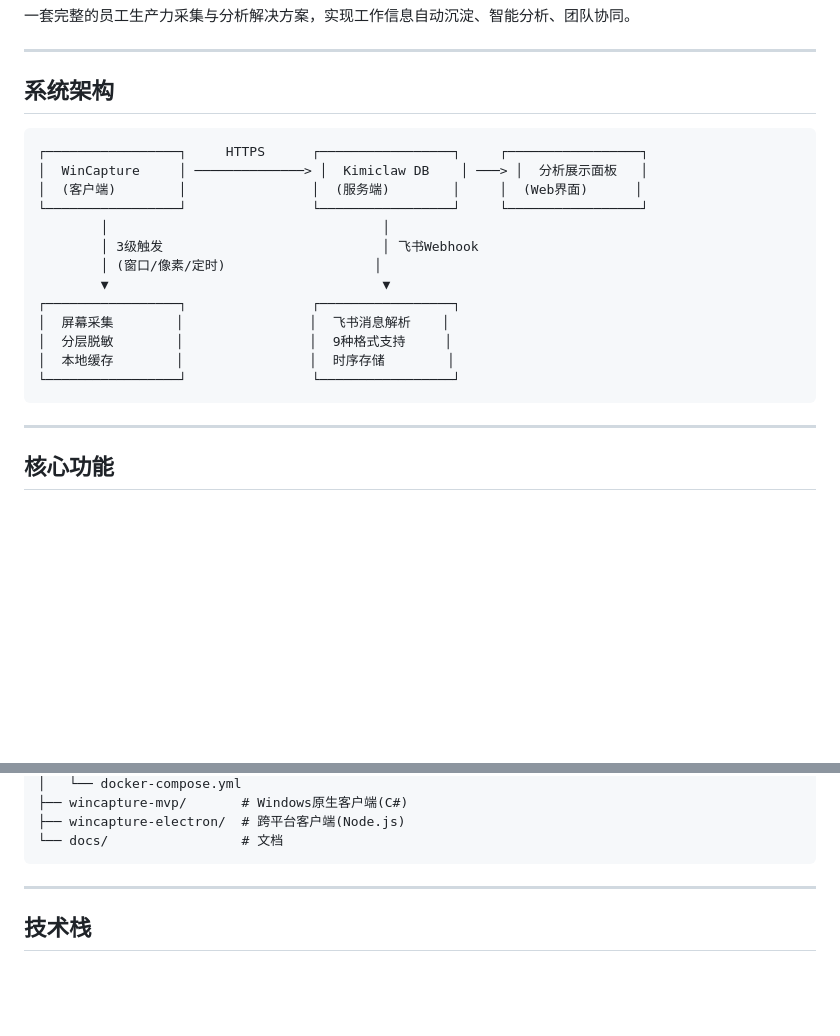
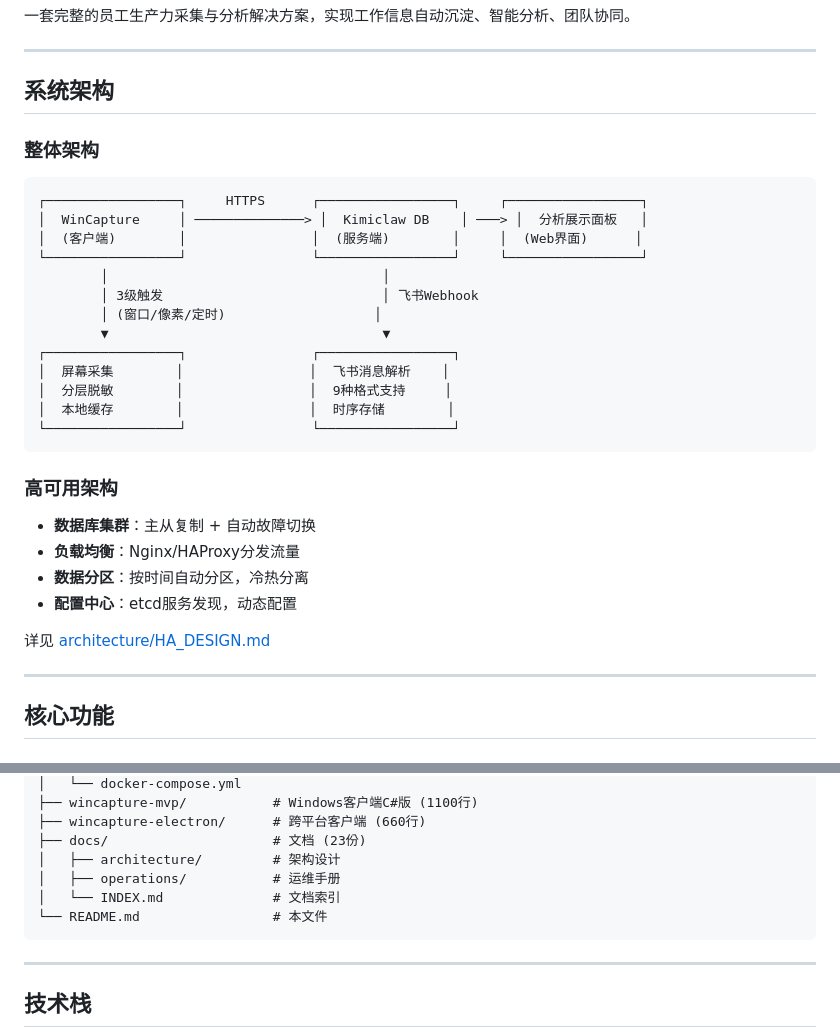
Before and after one commit to zmzai2025cn/openclaw-workspace, a Markdown page: README.md, 2 parts joined by grey strips. Drawn GitHub-style; blank space fills up the shorter version.

````diff
--- a/README.md
+++ b/README.md
@@ -7,6 +7,8 @@
 ---
 
 ## 系统架构
+
+### 整体架构
 
 ```
 ┌─────────────────┐     HTTPS      ┌─────────────────┐     ┌─────────────────┐
@@ -24,6 +26,15 @@
 └─────────────────┘                └─────────────────┘
 ```
 
+### 高可用架构
+
+- **数据库集群**：主从复制 + 自动故障切换
+- **负载均衡**：Nginx/HAProxy分发流量
+- **数据分区**：按时间自动分区，冷热分离
+- **配置中心**：etcd服务发现，动态配置
+
+详见 [architecture/HA_DESIGN.md](docs/architecture/HA_DESIGN.md)
+
 ---
 
 ## 核心功能
@@ -76,7 +107,11 @@ workspace/
 │   └── docker-compose.yml
-├── wincapture-mvp/       # Windows原生客户端(C#)
-├── wincapture-electron/  # 跨平台客户端(Node.js)
-└── docs/                 # 文档
+├── wincapture-mvp/           # Windows客户端C#版 (1100行)
+├── wincapture-electron/      # 跨平台客户端 (660行)
+├── docs/                     # 文档 (23份)
+│   ├── architecture/         # 架构设计
+│   ├── operations/           # 运维手册
+│   └── INDEX.md              # 文档索引
+└── README.md                 # 本文件
 ```
 
 ---
````
Also changed, not shown: other parts of README.md (+31 -11 lines), docs/INDEX.md (added, +149 -0 lines).
